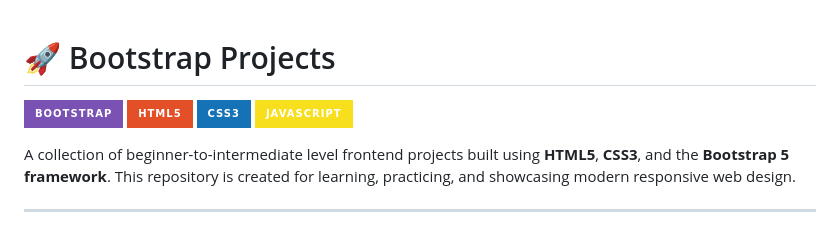
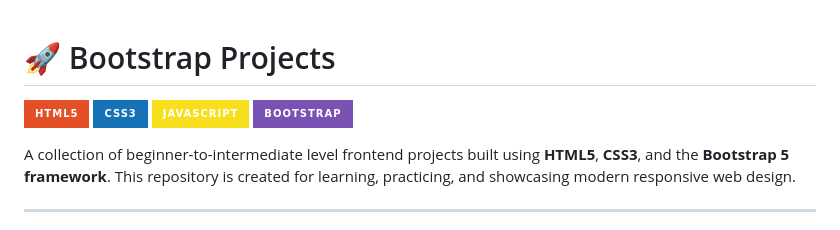
Before and after one commit to bhattviv/bootstrap_projects, a Markdown page: README.md, the part around the change. GitHub-like rendering; badges without logos.

```diff
--- a/README.md
+++ b/README.md
@@ -1,9 +1,9 @@
 # 🚀 Bootstrap Projects
 
-[![Bootstrap](https://img.shields.io/badge/Bootstrap-7952B3?style=for-the-badge&logo=bootstrap&logoColor=white)](https://getbootstrap.com/)
 [![HTML5](https://img.shields.io/badge/HTML5-E34F26?style=for-the-badge&logo=html5&logoColor=white)](https://developer.mozilla.org/en-US/docs/Web/HTML)
 [![CSS3](https://img.shields.io/badge/CSS3-1572B6?style=for-the-badge&logo=css3&logoColor=white)](https://developer.mozilla.org/en-US/docs/Web/CSS)
 [![JavaScript](https://img.shields.io/badge/JavaScript-F7DF1E?style=for-the-badge&logo=javascript&logoColor=black)](https://developer.mozilla.org/en-US/docs/Web/JavaScript)
+[![Bootstrap](https://img.shields.io/badge/Bootstrap-7952B3?style=for-the-badge&logo=bootstrap&logoColor=white)](https://getbootstrap.com/)
 
 A collection of beginner-to-intermediate level frontend projects built using **HTML5**, **CSS3**, and the **Bootstrap 5 framework**. This repository is created for learning, practicing, and showcasing modern responsive web design.
 
```
